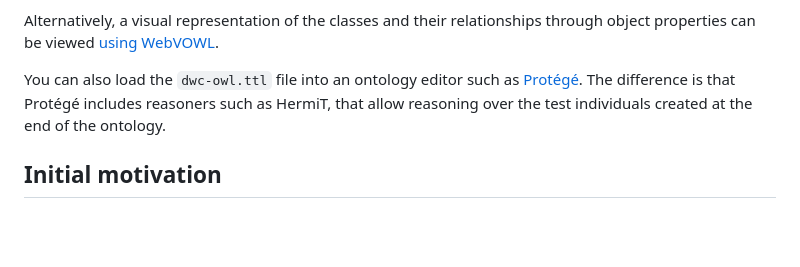
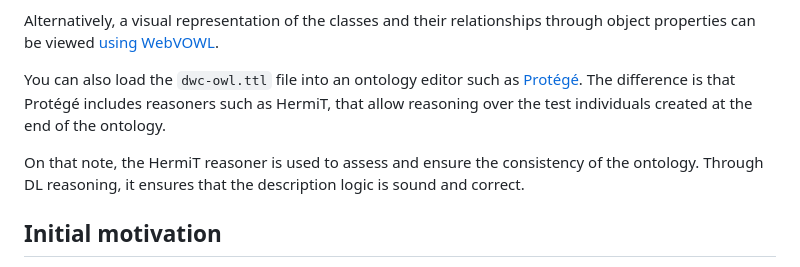
Before and after one commit to aminem0/dwc-owl, a Markdown page: README.md, the part around the change. Rendered like a GitHub page; blank space fills up the shorter version.

Commit message:
add HermiT mention in readme.md

```diff
--- a/README.md
+++ b/README.md
@@ -22,6 +22,8 @@ Alternatively, a visual representation of the classes and their relationships th
 
 You can also load the `dwc-owl.ttl` file into an ontology editor such as [Protégé](https://protege.stanford.edu/). The difference is that Protégé includes reasoners such as HermiT, that allow reasoning over the test individuals created at the end of the ontology.
 
+On that note, the HermiT reasoner is used to assess and ensure the consistency of the ontology. Through DL reasoning, it ensures that the description logic is sound and correct.
+
 ## Initial motivation
 
 The project was also motivated by another side-project: *sparql-completer*, a completion engine for sparql files. The neovim plugin is written in Lua and is based on a series of input Lua tables. The plugin can make calls to cURL, allowing for the direct execution of the SPARQL query, rather than through another programming language.
```
